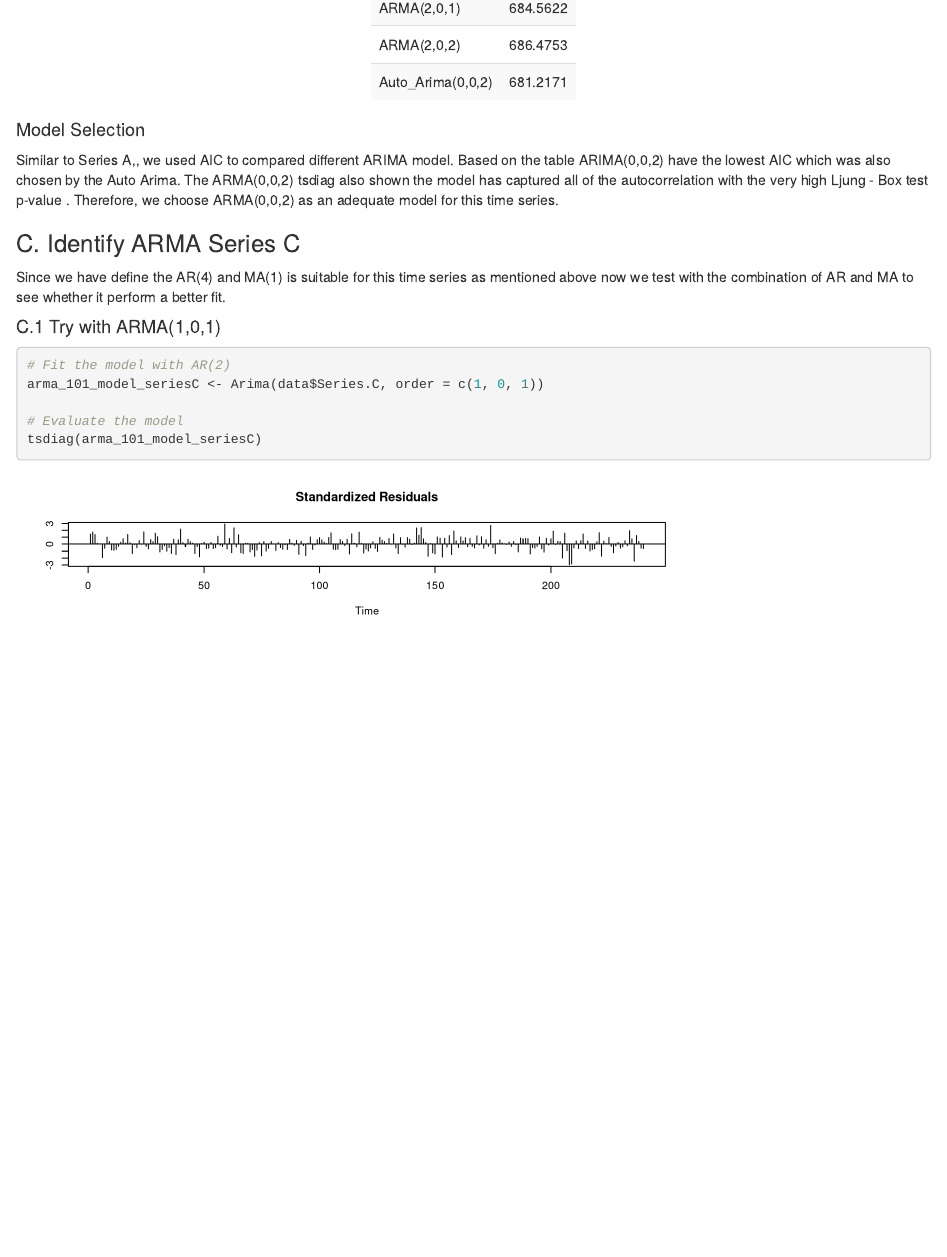
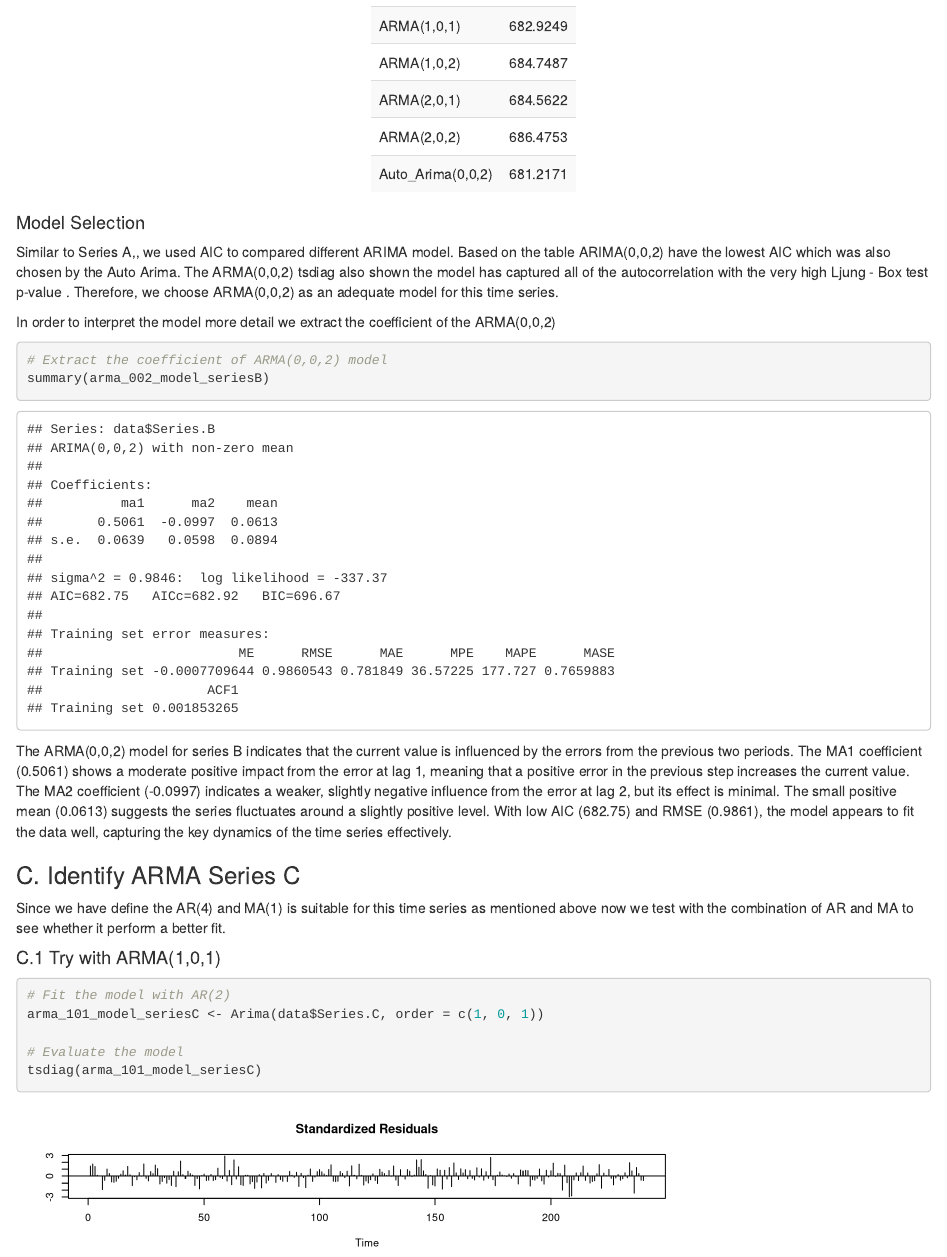
Before and after one commit to DarioDang/Assignment_03_TimeSeries, an R Markdown document (Time_Series_Assigment03_Dario.Rmd): the page in a window 1100 px wide, from 12040 px down before the commit and from 11980 px down after it. Rendered offline with R 4.5, knitr and Pandoc, with nearby package versions.

Commit message:
update the question 01 - 02 assignment 03

````diff
--- a/Time_Series_Assigment03_Dario.Rmd
+++ b/Time_Series_Assigment03_Dario.Rmd
@@ -659,6 +661,15 @@ series_B_aic_values %>%
 #### Model Selection
 
 Similar to Series A,, we used AIC to compared different ARIMA model. Based on the table ARIMA(0,0,2) have the lowest AIC which was also chosen by the Auto Arima. The ARMA(0,0,2) tsdiag also shown the model has captured all of the autocorrelation with the very high Ljung - Box test p-value . Therefore, we choose ARMA(0,0,2) as an adequate model for this time series.
+
+In order to interpret the model more detail we extract the coefficient of the ARMA(0,0,2)
+
+```{r}
+# Extract the coefficient of ARMA(0,0,2) model
+summary(arma_002_model_seriesB)
+```
+
+The ARMA(0,0,2) model for series B indicates that the current value is influenced by the errors from the previous two periods. The MA1 coefficient (0.5061) shows a moderate positive impact from the error at lag 1, meaning that a positive error in the previous step increases the current value. The MA2 coefficient (-0.0997) indicates a weaker, slightly negative influence from the error at lag 2, but its effect is minimal. The small positive mean (0.0613) suggests the series fluctuates around a slightly positive level. With low AIC (682.75) and RMSE (0.9861), the model appears to fit the data well, capturing the key dynamics of the time series effectively.
 
 ### C. Identify ARMA Series C
 
````
Also changed, not shown: Time_Series_Assigment03_Dario.Rmd (2 more changed lines).
